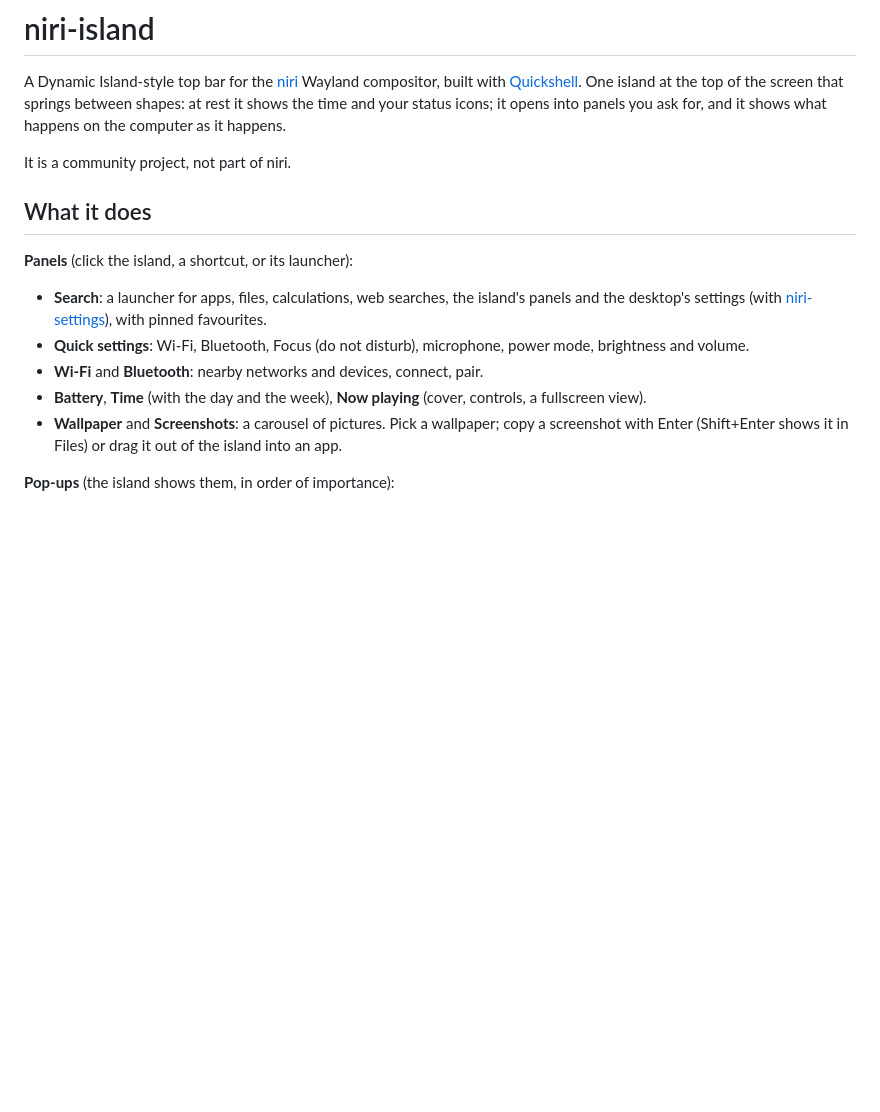
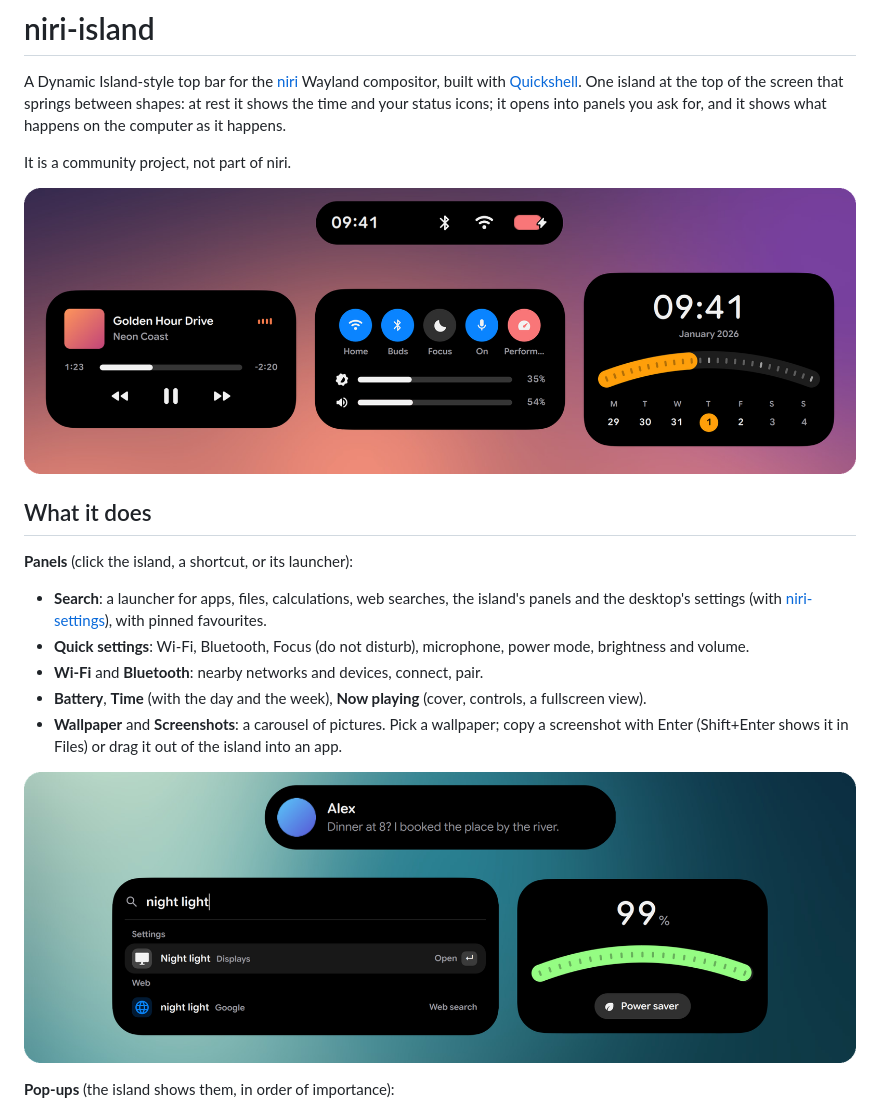
Before and after one commit to NiteChill/niri-island, a Markdown page: README.md, the part around one of its changes. Drawn GitHub-style; pictures changed too: docs/hero.png (added), docs/panels.png (added); blank space fills up the shorter version.

```diff
--- a/README.md
+++ b/README.md
@@ -6,6 +6,8 @@ shapes: at rest it shows the time and your status icons; it opens into panels yo
 shows what happens on the computer as it happens.
 
 It is a community project, not part of niri.
+
+![The island at rest, then open on the music, quick settings and the time](docs/hero.png)
 
 ## What it does
 
@@ -20,6 +22,8 @@ It is a community project, not part of niri.
 - **Battery**, **Time** (with the day and the week), **Now playing** (cover, controls, a fullscreen view).
 - **Wallpaper** and **Screenshots**: a carousel of pictures. Pick a wallpaper; copy a screenshot with
   Enter (Shift+Enter shows it in Files) or drag it out of the island into an app.
+
+![A notification, the search and the battery panel](docs/panels.png)
 
 **Pop-ups** (the island shows them, in order of importance):
 
```
Also changed, not shown: other parts of README.md (+2 -0 lines), CLAUDE.md (+3 -0 lines).
